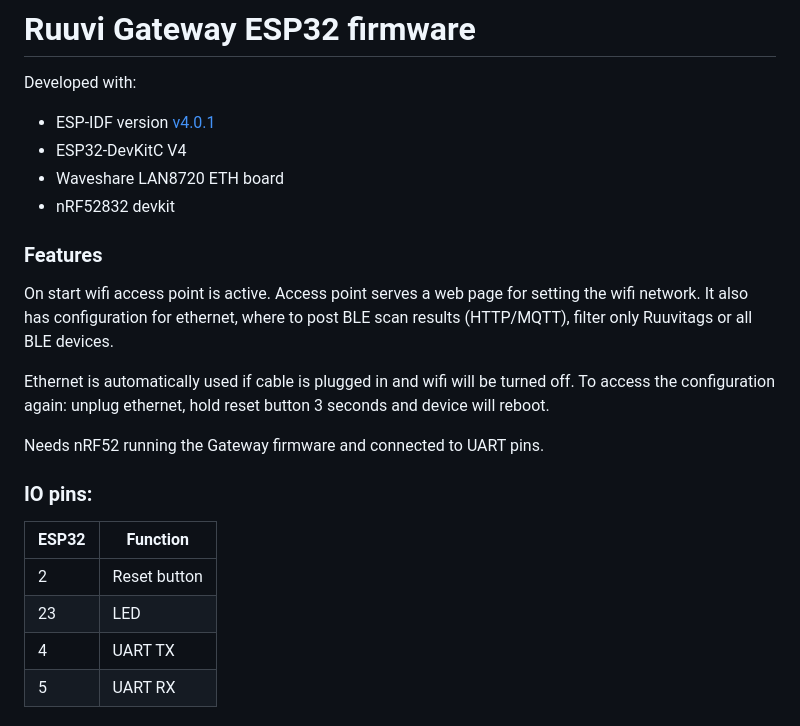
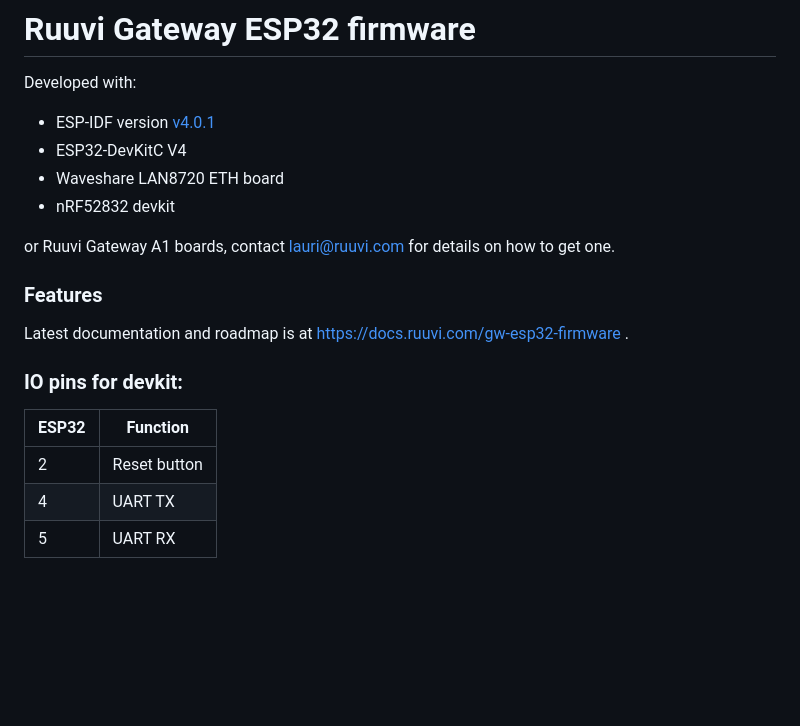
Before and after one commit to ruuvi/ruuvi.gateway_esp.c, a Markdown page: README.md, the part around one of its changes. GitHub-like rendering; blank space fills up the shorter version.

```diff
--- a/README.md
+++ b/README.md
@@ -6,20 +6,17 @@ Developed with:
 * Waveshare LAN8720 ETH board
 * nRF52832 devkit
 
+or Ruuvi Gateway A1 boards, contact lauri@ruuvi.com for details on how to get one.
+
 ### Features
 
-On start wifi access point is active. Access point serves a web page for setting the wifi network. It also has configuration for ethernet, where to post BLE scan results (HTTP/MQTT), filter only Ruuvitags or all BLE devices.
+Latest documentation and roadmap is at https://docs.ruuvi.com/gw-esp32-firmware .
 
-Ethernet is automatically used if cable is plugged in and wifi will be turned off. To access the configuration again: unplug ethernet, hold reset button 3 seconds and device will reboot.
-
-Needs nRF52 running the Gateway firmware and connected to UART pins.
-
-### IO pins:
+### IO pins for devkit:
 
 ESP32 | Function
 --|--
 2 | Reset button
-23 | LED
 4 | UART TX
 5 | UART RX
 
```
Also changed, not shown: other parts of README.md (+12 -8 lines), docs/guiflasher.jpg (added).
